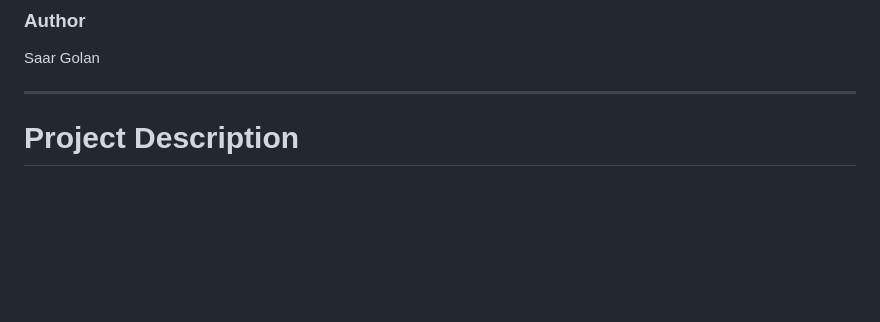
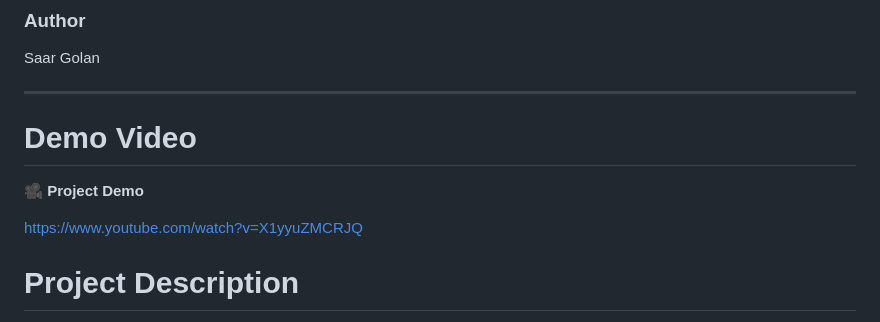
Before and after one commit to golansaar3-oss/AdvancedProgramming, a Markdown page: README.md, the part around the change. Drawn GitHub-style; blank space fills up the shorter version.

Commit message:
added demo to readme

```diff
--- a/README.md
+++ b/README.md
@@ -6,6 +6,12 @@
 Saar Golan
 
 ---
+
+# Demo Video
+
+🎥 **Project Demo**
+
+https://www.youtube.com/watch?v=X1yyuZMCRJQ
 
 # Project Description
 
```
